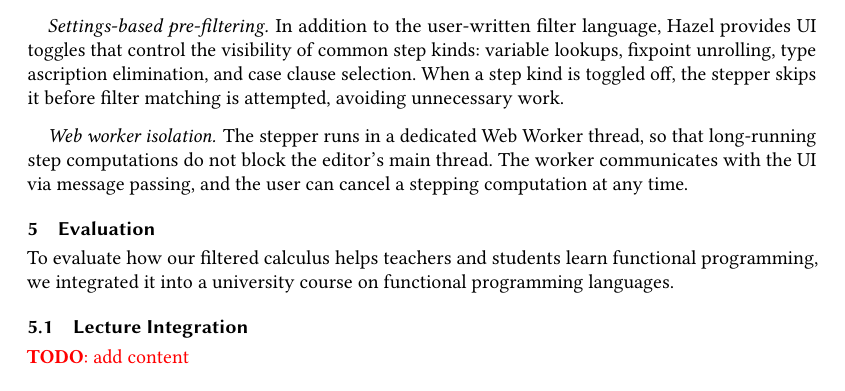
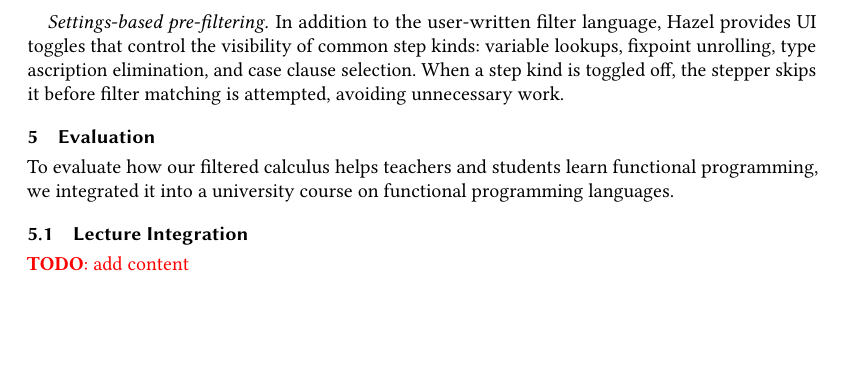
Before and after one commit to tonyfettes/stepper-paper, a LaTeX paper (main.tex, which reads implementation.tex): part of page 18 of 21 before the commit and part of page 18 of 20 after it, cut so that both start at the same text, the shorter picture padded with empty space. Compiled offline with pdfLaTeX.

Commit message:
fix: remove web worker

```diff
--- a/implementation.tex
+++ b/implementation.tex
@@ -91,12 +91,6 @@ lookups, fixpoint unrolling, type ascription elimination, and case
 clause selection. When a step kind is toggled off, the stepper skips
 it before filter matching is attempted, avoiding unnecessary work.
 
-\paragraph{Web worker isolation.}
-The stepper runs in a dedicated Web Worker thread, so that
-long-running step computations do not block the editor's main thread.
-The worker communicates with the UI via message passing, and the user
-can cancel a stepping computation at any time.
-
 %%% Local Variables:
 %%% mode: LaTeX
 %%% TeX-master: "main"
```
